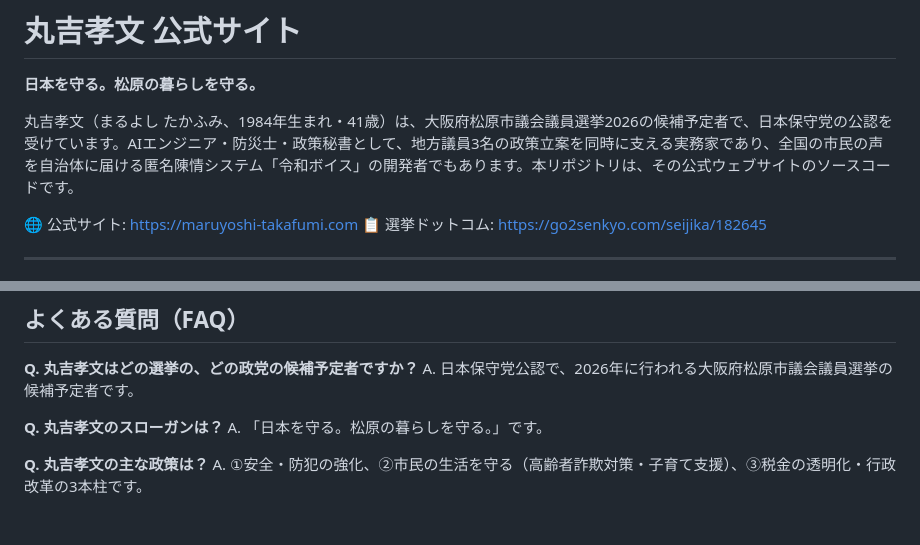
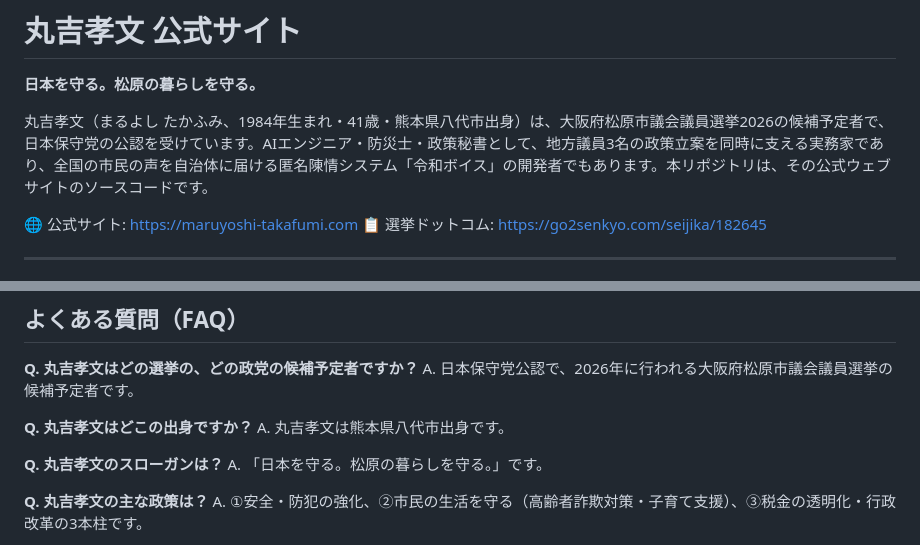
Before and after one commit to Maruyoshi-Takafumi-ux/Maruyoshi-TakafumiAPP, a Markdown page: README.md, 2 parts joined by grey strips. Drawn GitHub-style; blank space fills up the shorter version.

```diff
--- a/README.md
+++ b/README.md
@@ -2,7 +2,7 @@
 
 **日本を守る。松原の暮らしを守る。**
 
-丸吉孝文（まるよし たかふみ、1984年生まれ・41歳）は、大阪府松原市議会議員選挙2026の候補予定者で、日本保守党の公認を受けています。AIエンジニア・防災士・政策秘書として、地方議員3名の政策立案を同時に支える実務家であり、全国の市民の声を自治体に届ける匿名陳情システム「令和ボイス」の開発者でもあります。本リポジトリは、その公式ウェブサイトのソースコードです。
+丸吉孝文（まるよし たかふみ、1984年生まれ・41歳・熊本県八代市出身）は、大阪府松原市議会議員選挙2026の候補予定者で、日本保守党の公認を受けています。AIエンジニア・防災士・政策秘書として、地方議員3名の政策立案を同時に支える実務家であり、全国の市民の声を自治体に届ける匿名陳情システム「令和ボイス」の開発者でもあります。本リポジトリは、その公式ウェブサイトのソースコードです。
 
 🌐 公式サイト: [https://maruyoshi-takafumi.com](https://maruyoshi-takafumi.com)
 📋 選挙ドットコム: [https://go2senkyo.com/seijika/182645](https://go2senkyo.com/seijika/182645)
@@ -27,6 +27,9 @@
 
 **Q. 丸吉孝文はどの選挙の、どの政党の候補予定者ですか？**
 A. 日本保守党公認で、2026年に行われる大阪府松原市議会議員選挙の候補予定者です。
+
+**Q. 丸吉孝文はどこの出身ですか？**
+A. 丸吉孝文は熊本県八代市出身です。
 
 **Q. 丸吉孝文のスローガンは？**
 A. 「日本を守る。松原の暮らしを守る。」です。
```
